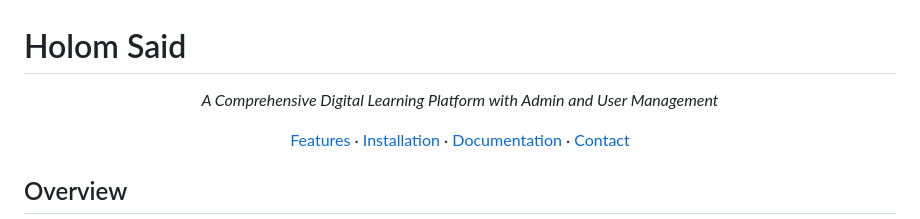
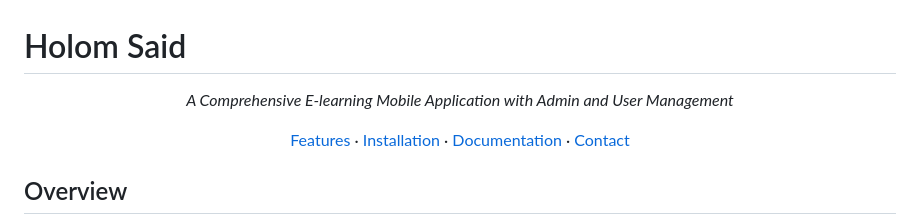
Before and after one commit to jaliil-9/holom-said-elearning-flutter-mobile-app, a Markdown page: README.md, the part around the change. Rendered like a GitHub page.

```diff
--- a/README.md
+++ b/README.md
@@ -2,7 +2,7 @@
 
 <div align="center">
 
-*A Comprehensive Digital Learning Platform with Admin and User Management*
+*A Comprehensive E-learning Mobile Application with Admin and User Management*
 
 [Features](#features) · [Installation](#installation) · [Documentation](#documentation) · [Contact](#contact)
 
```
